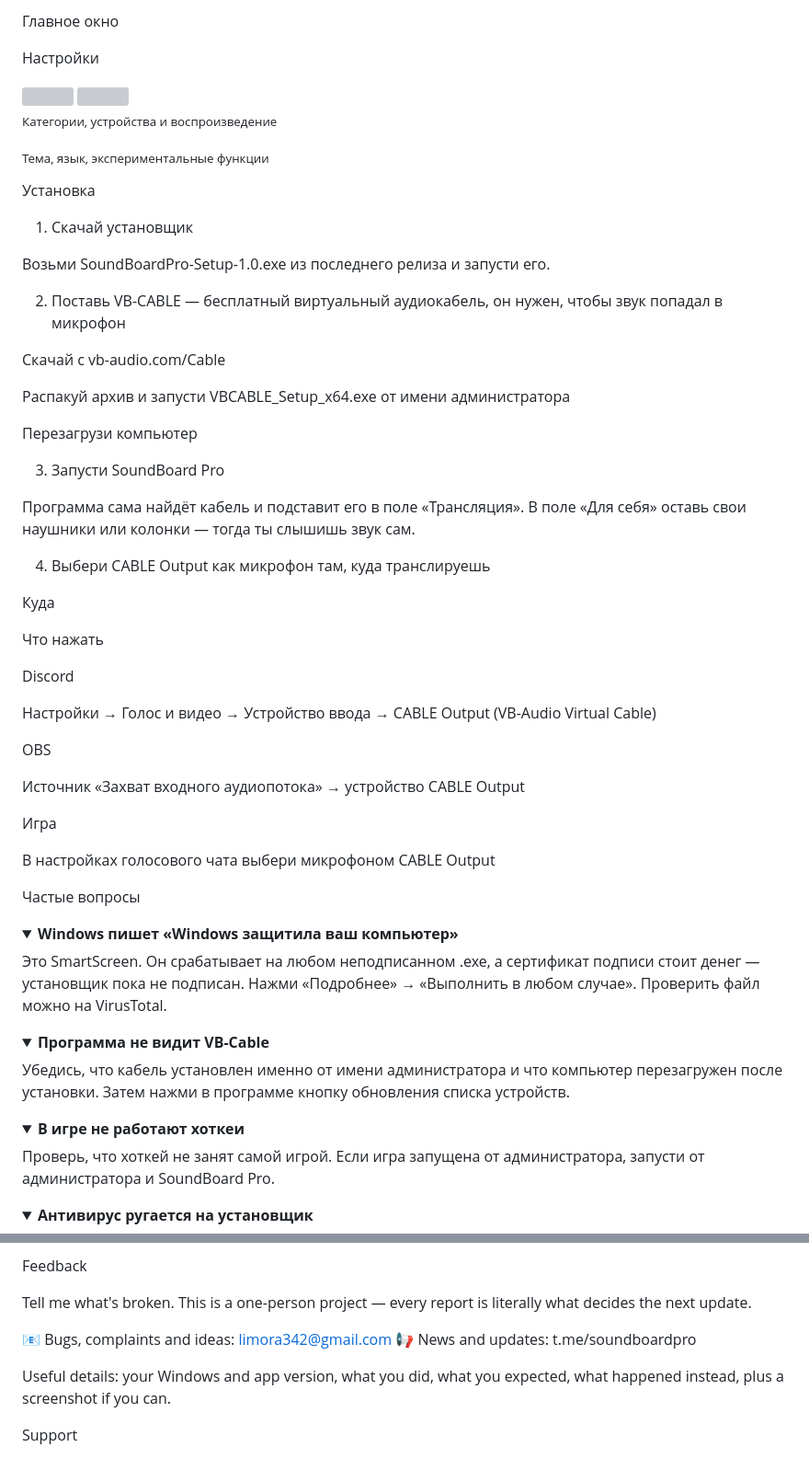
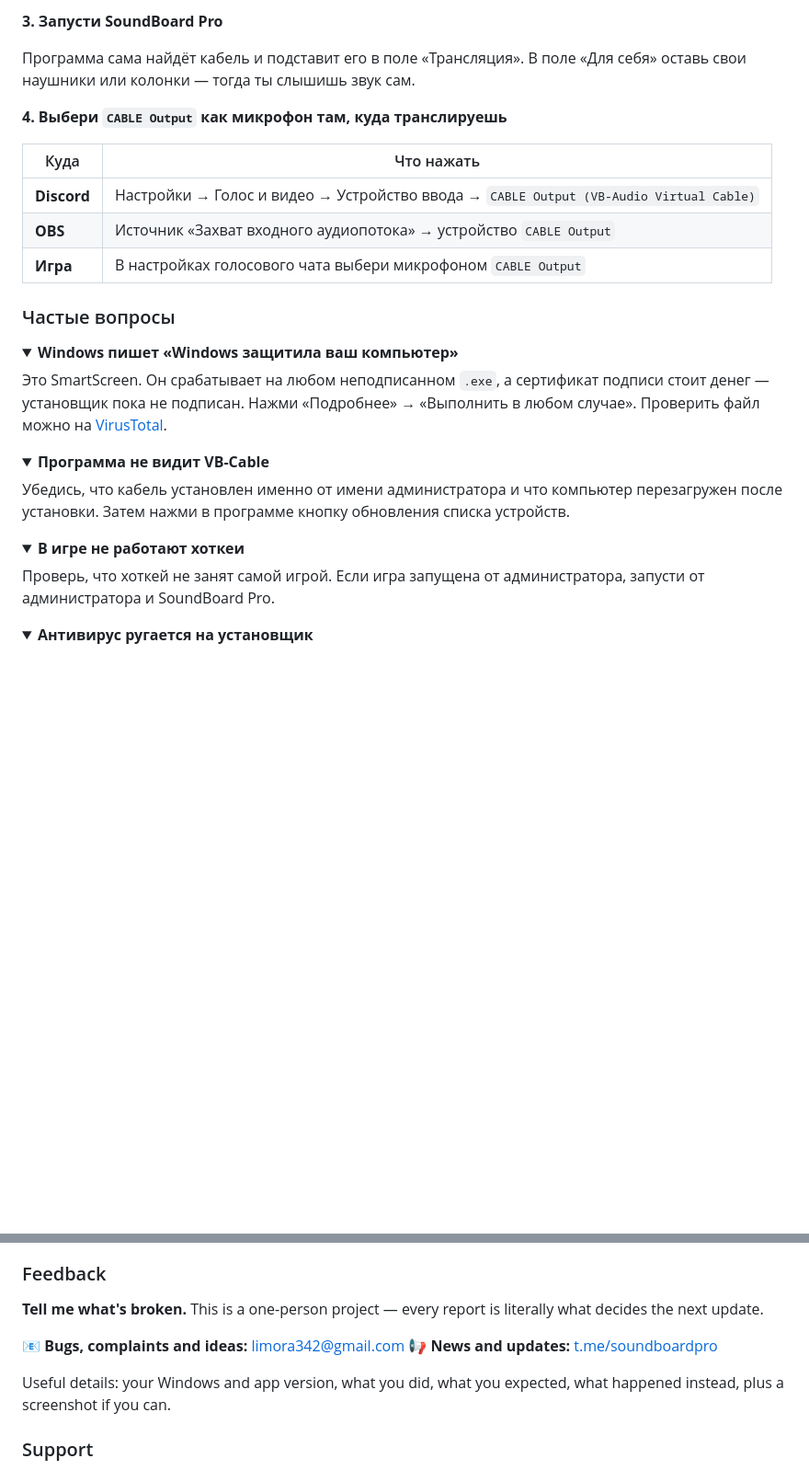
Before and after one commit to Null1x/SoundBoard-Pro, a Markdown page: README.md, 2 parts joined by grey strips. Shown at 92% size. Drawn GitHub-style; folded sections open; blank space fills up the shorter version; grey boxes are pictures that could not be loaded.

```diff
--- a/README.md
+++ b/README.md
@@ -85,70 +64,38 @@ SoundBoard Pro — саундборд для Windows на PyQt6. Нажимае
-Главное окно
-
-Настройки
-
-<img src="assets/screenshot-main.png" width="520">
-
-<img src="assets/screenshot-settings.png" width="300">
-
-<sub>Категории, устройства и воспроизведение</sub>
-
-<sub>Тема, язык, экспериментальные функции</sub>
-
-Установка
-
-1. Скачай установщик
-
-Возьми SoundBoardPro-Setup-1.0.exe из последнего релиза и запусти его.
-
-2. Поставь VB-CABLE — бесплатный виртуальный аудиокабель, он нужен, чтобы звук попадал в микрофон
-
-Скачай с vb-audio.com/Cable
-
-Распакуй архив и запусти VBCABLE_Setup_x64.exe от имени администратора
-
-Перезагрузи компьютер
-
-3. Запусти SoundBoard Pro
+**3. Запусти SoundBoard Pro**
 
 Программа сама найдёт кабель и подставит его в поле «Трансляция». В поле «Для себя» оставь свои наушники или колонки — тогда ты слышишь звук сам.
 
-4. Выбери CABLE Output как микрофон там, куда транслируешь
+**4. Выбери `CABLE Output` как микрофон там, куда транслируешь**
 
-Куда
+| Куда | Что нажать |
+|---|---|
+| **Discord** | Настройки → Голос и видео → Устройство ввода → `CABLE Output (VB-Audio Virtual Cable)` |
+| **OBS** | Источник «Захват входного аудиопотока» → устройство `CABLE Output` |
+| **Игра** | В настройках голосового чата выбери микрофоном `CABLE Output` |
 
-Что нажать
+### Частые вопросы
 
-Discord
+<details>
+<summary><b>Windows пишет «Windows защитила ваш компьютер»</b></summary>
 
-Настройки → Голос и видео → Устройство ввода → CABLE Output (VB-Audio Virtual Cable)
-
-OBS
-
-Источник «Захват входного аудиопотока» → устройство CABLE Output
-
-Игра
-
-В настройках голосового чата выбери микрофоном CABLE Output
-
-Частые вопросы
-
-<details> <summary><b>Windows пишет «Windows защитила ваш компьютер»</b></summary>
-
-Это SmartScreen. Он срабатывает на любом неподписанном .exe, а сертификат подписи стоит денег — установщик пока не подписан. Нажми «Подробнее» → «Выполнить в любом случае». Проверить файл можно на VirusTotal.
+Это SmartScreen. Он срабатывает на любом неподписанном `.exe`, а сертификат подписи стоит денег — установщик пока не подписан. Нажми «Подробнее» → «Выполнить в любом случае». Проверить файл можно на [VirusTotal](https://www.virustotal.com/).
 
 </details>
 
-<details> <summary><b>Программа не видит VB-Cable</b></summary>
+<details>
+<summary><b>Программа не видит VB-Cable</b></summary>
 
 Убедись, что кабель установлен именно от имени администратора и что компьютер перезагружен после установки. Затем нажми в программе кнопку обновления списка устройств.
 
 </details>
 
-<details> <summary><b>В игре не работают хоткеи</b></summary>
+<details>
+<summary><b>В игре не работают хоткеи</b></summary>
 
 Проверь, что хоткей не занят самой игрой. Если игра запущена от администратора, запусти от администратора и SoundBoard Pro.
 
 </details>
 
-<details> <summary><b>Антивирус ругается на установщик</b></summary>
+<details>
+<summary><b>Антивирус ругается на установщик</b></summary>
 
@@ -273,13 +180,14 @@ Windows 10 or 11 (x64). Nothing else.
 
 </details>
 
-Feedback
+### Feedback
 
-Tell me what's broken. This is a one-person project — every report is literally what decides the next update.
+**Tell me what's broken.** This is a one-person project — every report is literally what decides the next update.
 
-📧 Bugs, complaints and ideas: limora342@gmail.com 📢 News and updates: t.me/soundboardpro
+📧 **Bugs, complaints and ideas:** [limora342@gmail.com](mailto:limora342@gmail.com)
+📢 **News and updates:** [t.me/soundboardpro](https://t.me/soundboardpro)
 
 Useful details: your Windows and app version, what you did, what you expected, what happened instead, plus a screenshot if you can.
 
-Support
+### Support
 
```
Also changed, not shown: other parts of README.md (+78 -136 lines).
